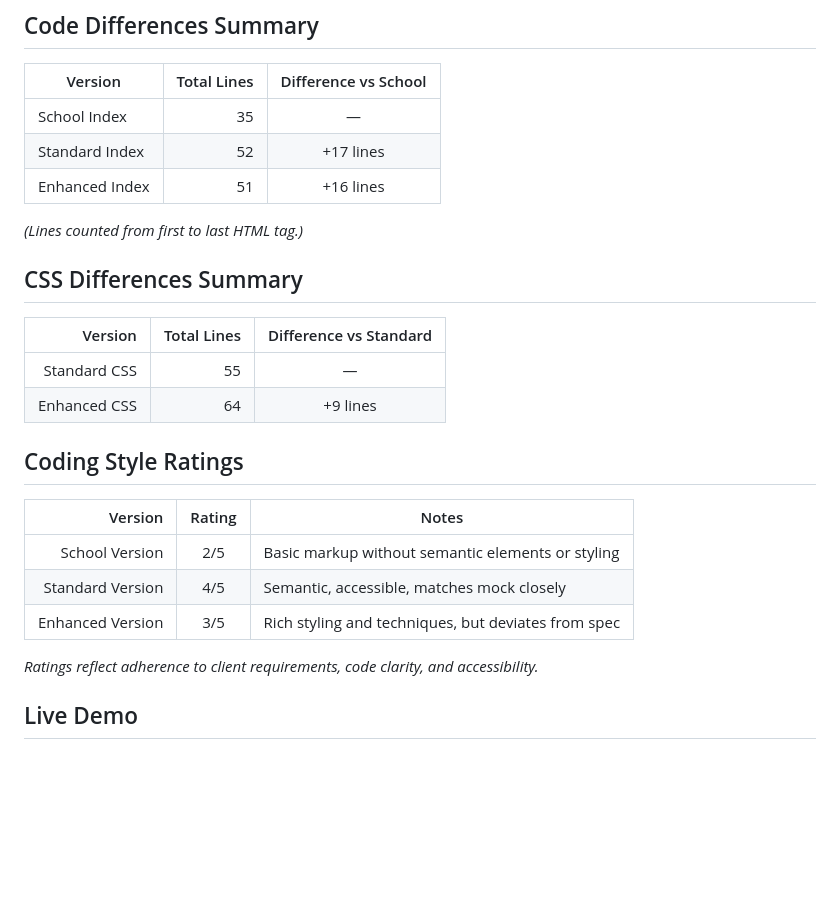
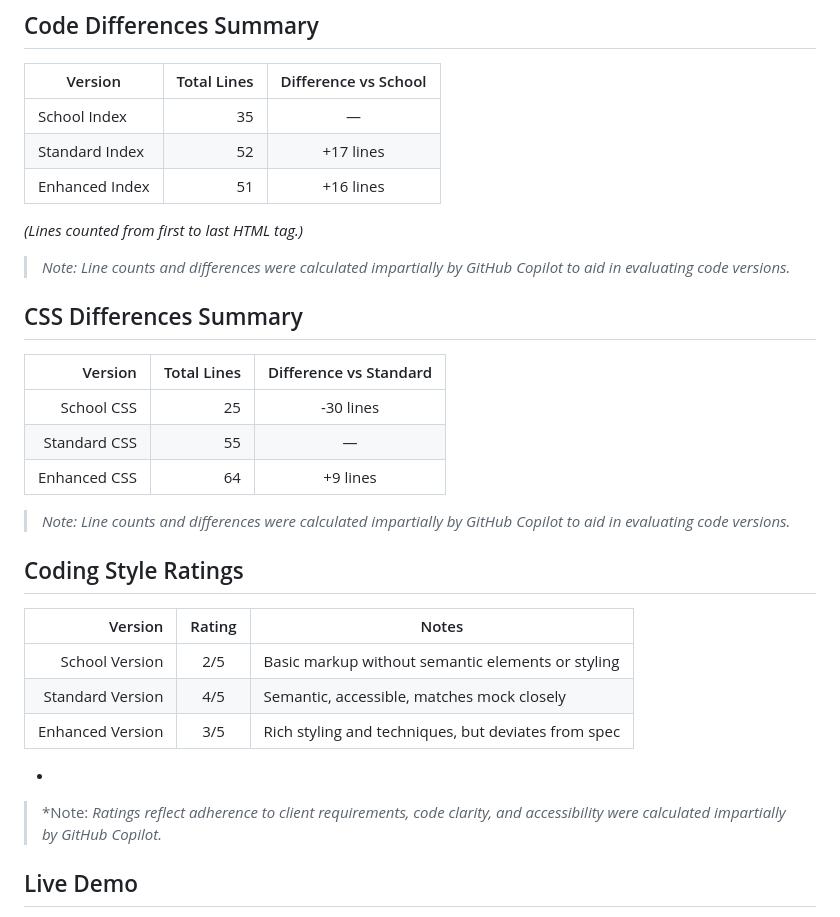
Before and after one commit to PHPradeau/Codecademy-Off-Platform-Project-Excursion-, a Markdown page: README.md, the part around the change. Drawn GitHub-style; blank space fills up the shorter version.

Commit message:
added readme notes and css count

```diff
--- a/README.md
+++ b/README.md
@@ -23,13 +23,17 @@
 | Enhanced Index      |         51  | <span style="color:green;">+16</span> lines       |
 
 *(Lines counted from first to last HTML tag.)*
+> *Note: Line counts and differences were calculated impartially by GitHub Copilot to aid in evaluating code versions.*
 
 ## CSS Differences Summary
 
 | Version           | Total Lines | Difference vs Standard |
 |------------------:|------------:|:----------------------:|
+| School CSS        |          25 | <span style="color:red;">-30</span> lines      |
 | Standard CSS      |          55 | —                      |
 | Enhanced CSS      |          64 | <span style="color:green;">+9</span> lines       |
+
+> *Note: Line counts and differences were calculated impartially by GitHub Copilot to aid in evaluating code versions.*
 
 ## Coding Style Ratings
 
@@ -39,7 +43,8 @@
 | Standard Version  |   4/5  | Semantic, accessible, matches mock closely               |
 | Enhanced Version  |   3/5  | Rich styling and techniques, but deviates from spec      |
 
-*Ratings reflect adherence to client requirements, code clarity, and accessibility.*
+*
+> *Note: *Ratings reflect adherence to client requirements, code clarity, and accessibility were calculated impartially by GitHub Copilot.*
 
 ## Live Demo
 
```
